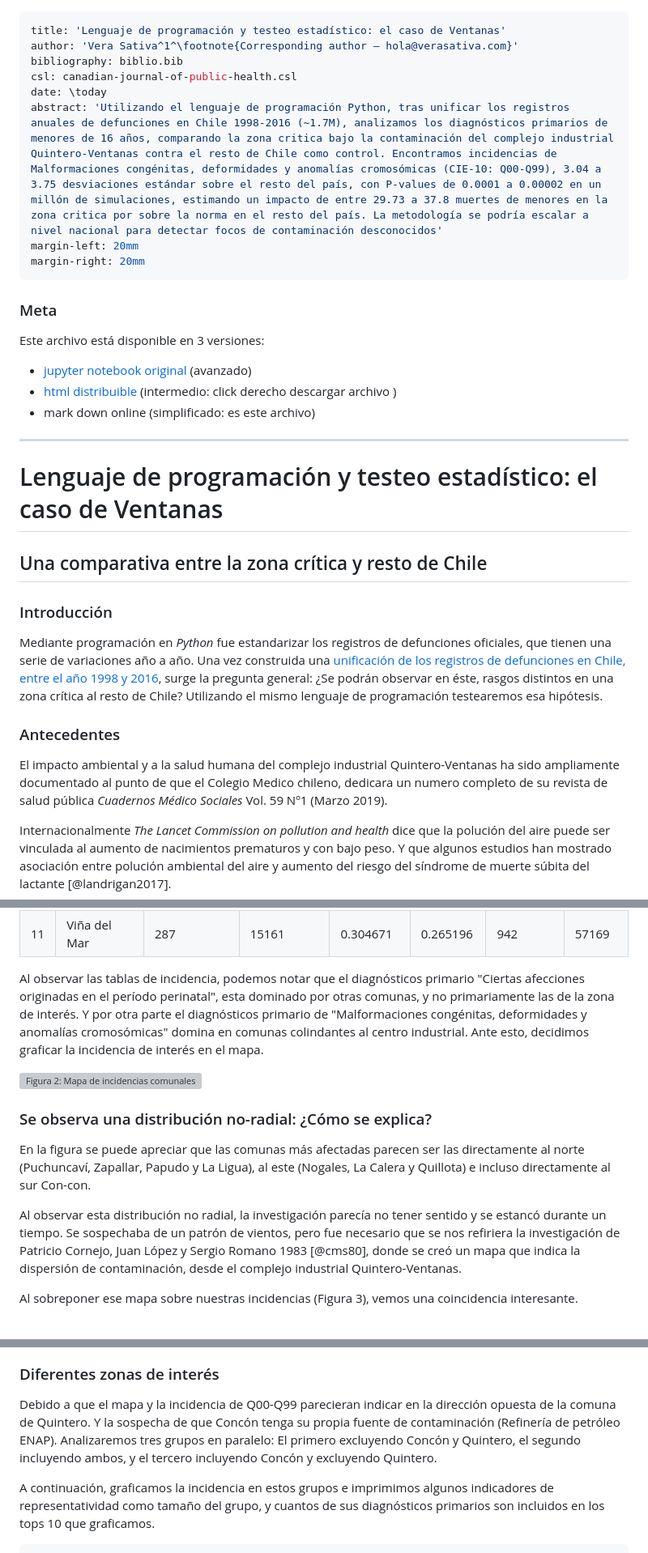
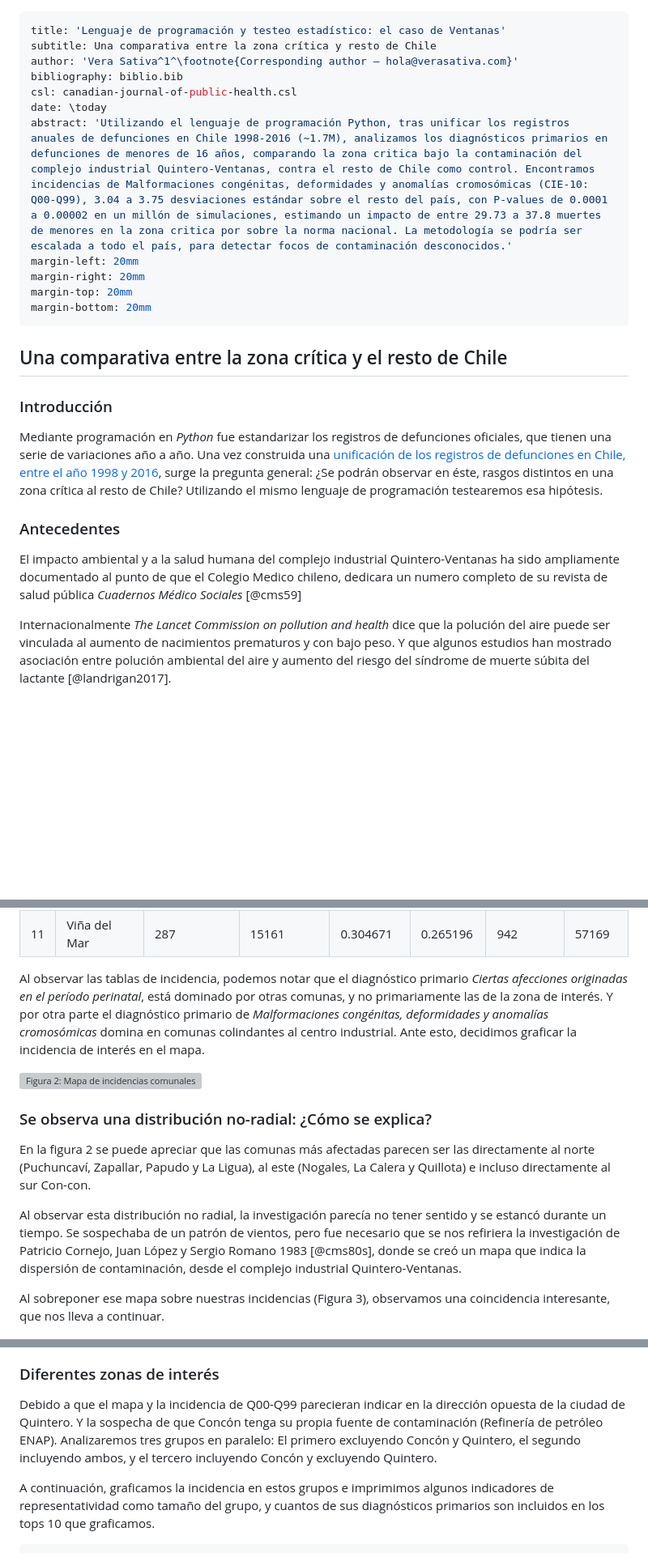
Before and after one commit to verasativa/zonacritica, a Markdown page: readme.md, 3 parts joined by grey strips. Shown: that part at 81% size. GitHub-like rendering; blank space fills up the shorter version; grey boxes are pictures that could not be loaded.

```diff
--- a/readme.md
+++ b/readme.md
@@ -1,14 +1,17 @@
 ---
 title: 'Lenguaje de programación y testeo estadístico: el caso de Ventanas'
+subtitle: Una comparativa entre la zona crítica y resto de Chile
 author: 'Vera Sativa^1^\footnote{Corresponding author – hola@verasativa.com}'
 bibliography: biblio.bib
 csl: canadian-journal-of-public-health.csl
 date: \today
-abstract: 'Utilizando el lenguaje de programación Python, tras unificar los registros anuales de defunciones en Chile 1998-2016 (~1.7M), analizamos los diagnósticos primarios de menores de 16 años, comparando la zona critica bajo la contaminación del complejo industrial Quintero-Ventanas contra el resto de Chile como control. Encontramos incidencias de Malformaciones congénitas, deformidades y anomalías cromosómicas (CIE-10: Q00-Q99), 3.04 a 3.75 desviaciones estándar sobre el resto del país, con P-values de 0.0001 a 0.00002 en un millón de simulaciones, estimando un impacto de entre 29.73 a 37.8 muertes de menores en la zona critica por sobre la norma en el resto del país. La metodología se podría escalar a nivel nacional para detectar focos de contaminación desconocidos'
+abstract: 'Utilizando el lenguaje de programación Python, tras unificar los registros anuales de defunciones en Chile 1998-2016 (~1.7M), analizamos los diagnósticos primarios en defunciones de menores de 16 años, comparando la zona critica bajo la contaminación del complejo industrial Quintero-Ventanas, contra el resto de Chile como control. Encontramos incidencias de Malformaciones congénitas, deformidades y anomalías cromosómicas (CIE-10: Q00-Q99), 3.04 a 3.75 desviaciones estándar sobre el resto del país, con P-values de 0.0001 a 0.00002 en un millón de simulaciones, estimando un impacto de entre 29.73 a 37.8 muertes de menores en la zona critica por sobre la norma nacional. La metodología se podría ser escalada a todo el país, para detectar focos de contaminación desconocidos.'
 margin-left: 20mm
 margin-right: 20mm
+margin-top: 20mm
+margin-bottom: 20mm
 ---
-
+<!--
 ### Meta
 
 Este archivo está disponible en 3 versiones:
@@ -18,14 +21,15 @@ Este archivo está disponible en 3 versiones:
  - mark down online (simplificado: es este archivo)
 
 ___
+# Lenguaje de programación y testeo estadístico: el caso de Ventanas
 
-# Lenguaje de programación y testeo estadístico: el caso de Ventanas
-## Una comparativa entre la zona crítica y resto de Chile
+-->
+## Una comparativa entre la zona crítica y el resto de Chile
 ### Introducción
 Mediante programación en _Python_ fue estandarizar  los registros de defunciones oficiales, que tienen una serie de variaciones año a año. Una vez construida una [unificación de los registros de defunciones en Chile, entre el año 1998 y 2016](https://github.com/verasativa/defunciones-decoder), surge la pregunta general: ¿Se podrán observar en éste, rasgos distintos en una zona crítica al resto de Chile? Utilizando el mismo lenguaje de programación testearemos esa hipótesis.
 
 ### Antecedentes
-El impacto ambiental y a la salud humana del complejo industrial Quintero-Ventanas ha sido ampliamente documentado al punto de que el Colegio Medico chileno, dedicara un numero completo de su revista de salud pública _Cuadernos Médico Sociales_ Vol. 59 Nº1 (Marzo 2019).
+El impacto ambiental y a la salud humana del complejo industrial Quintero-Ventanas ha sido ampliamente documentado al punto de que el Colegio Medico chileno, dedicara un numero completo de su revista de salud pública _Cuadernos Médico Sociales_ [@cms59]
 
 Internacionalmente _The Lancet Commission on pollution and health_  dice que la polución del aire puede ser vinculada al aumento de nacimientos prematuros y con bajo peso. Y que algunos estudios han mostrado asociación entre polución ambiental del aire y aumento del riesgo del síndrome de muerte súbita del lactante [@landrigan2017].
 
@@ -90,23 +94,23 @@ Sin embargo, podemos observar en la figura 1, que hay dos diagnósticos primario
 |  10 | Calle Larga  |                  12 |              15436 |      0.307692 |     0.265808 |             39 |         58072 |
 |  11 | Viña del Mar |                 287 |              15161 |      0.304671 |     0.265196 |            942 |         57169 |
 
-Al observar las tablas de incidencia, podemos notar que el diagnósticos primario "Ciertas afecciones originadas en el período perinatal", esta dominado por otras comunas, y no primariamente las de la zona de interés. Y por otra parte el diagnósticos primario de "Malformaciones congénitas, deformidades y anomalías cromosómicas" domina en comunas colindantes al centro industrial.
+Al observar las tablas de incidencia, podemos notar que el diagnóstico primario _Ciertas afecciones originadas en el período perinatal_, está dominado por otras comunas, y no primariamente las de la zona de interés. Y por otra parte el diagnóstico primario de _Malformaciones congénitas, deformidades y anomalías cromosómicas_ domina en comunas colindantes al centro industrial.
 Ante esto, decidimos graficar la incidencia de interés en el mapa.
 
 ![Figura 2: Mapa de incidencias comunales](assets/mapa.png "Figura 2: Mapa de incidencias comunales")
 
 ### Se observa una distribución no-radial: ¿Cómo se explica?
 
-En la figura se puede apreciar que las comunas más afectadas parecen ser las directamente al norte (Puchuncaví, Zapallar, Papudo y La Ligua), al este (Nogales, La Calera y Quillota) e incluso directamente al sur Con-con.
+En la figura 2 se puede apreciar que las comunas más afectadas parecen ser las directamente al norte (Puchuncaví, Zapallar, Papudo y La Ligua), al este (Nogales, La Calera y Quillota) e incluso directamente al sur Con-con.
 
-Al observar esta distribución no radial, la investigación parecía no tener sentido y se estancó durante un tiempo. Se sospechaba de un patrón de vientos, pero fue necesario que se nos refiriera la investigación de Patricio Cornejo, Juan López y Sergio Romano 1983 [@cms80], donde se creó un mapa que indica la dispersión de contaminación, desde el complejo industrial Quintero-Ventanas.
+Al observar esta distribución no radial, la investigación parecía no tener sentido y se estancó durante un tiempo. Se sospechaba de un patrón de vientos, pero fue necesario que se nos refiriera la investigación de Patricio Cornejo, Juan López y Sergio Romano 1983 [@cms80s], donde se creó un mapa que indica la dispersión de contaminación, desde el complejo industrial Quintero-Ventanas.
 
-Al sobreponer ese mapa sobre nuestras incidencias (Figura 3), vemos una coincidencia interesante.
+Al sobreponer ese mapa sobre nuestras incidencias (Figura 3), observamos una coincidencia interesante, que nos lleva a continuar.
 
 ![Figura 3: Mapa de incidencias comunales con modelo pluma sobrepuesto](assets/mapa-pluma.png "Figura 3: Mapa de incidencias comunales con modelo pluma sobrepuesto")
 
 ### Diferentes zonas de interés
-Debido a que el mapa y la incidencia de Q00-Q99 parecieran indicar en la dirección opuesta de la comuna de Quintero. Y la sospecha de que Concón tenga su propia fuente de contaminación (Refinería de petróleo ENAP). Analizaremos tres grupos en paralelo: El primero excluyendo Concón y Quintero, el segundo incluyendo ambos, y el tercero incluyendo Concón y excluyendo Quintero.
+Debido a que el mapa y la incidencia de Q00-Q99 parecieran indicar en la dirección opuesta de la ciudad de Quintero. Y la sospecha de que Concón tenga su propia fuente de contaminación (Refinería de petróleo ENAP). Analizaremos tres grupos en paralelo: El primero excluyendo Concón y Quintero, el segundo incluyendo ambos, y el tercero incluyendo Concón y excluyendo Quintero.
 
 A continuación, graficamos la incidencia en estos grupos e imprimimos algunos indicadores de representatividad como tamaño del grupo, y cuantos de sus diagnósticos primarios son incluidos en los tops 10 que graficamos.
 
```
Also changed, not shown: other parts of readme.md (+11 -9 lines), assets/variacion-p-values.png, 2 other files.
